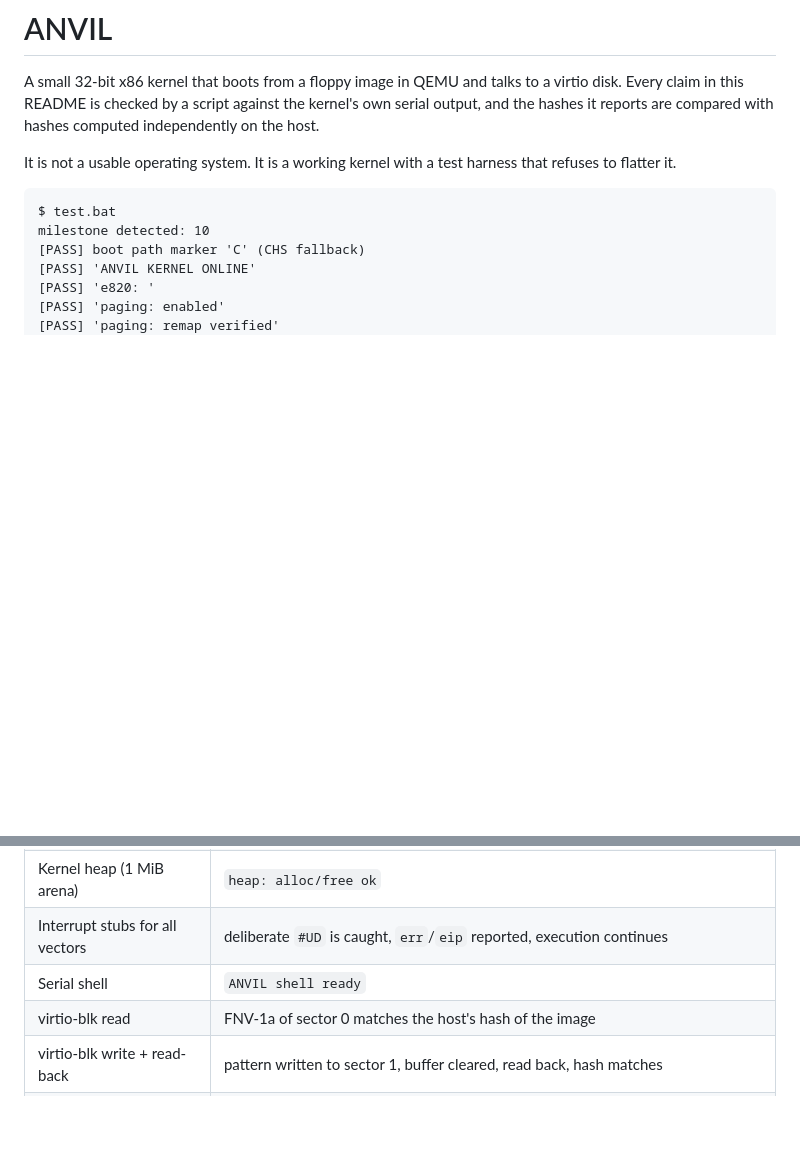
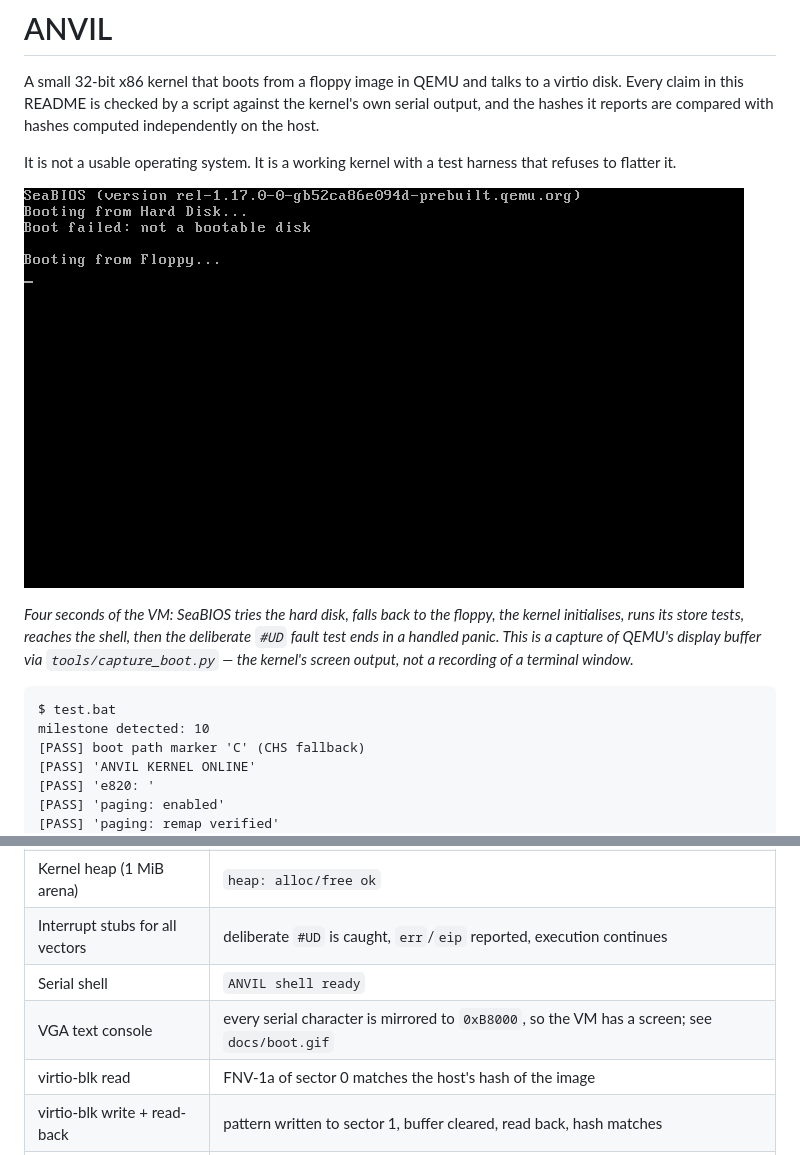
Before and after one commit to kevindeas1234-png/anvil, a Markdown page: README.md, 2 parts joined by grey strips. Drawn GitHub-style; pictures changed too: docs/boot.gif (added); blank space fills up the shorter version.

Commit message:
VGA text console, boot capture, and a demo on the README

````diff
--- a/README.md
+++ b/README.md
@@ -7,6 +7,13 @@ independently on the host.
 
 It is not a usable operating system. It is a working kernel with a test harness that
 refuses to flatter it.
+
+![ANVIL booting, captured from the kernel's own VGA text console](docs/boot.gif)
+
+*Four seconds of the VM: SeaBIOS tries the hard disk, falls back to the floppy, the kernel
+initialises, runs its store tests, reaches the shell, then the deliberate `#UD` fault test
+ends in a handled panic. This is a capture of QEMU's display buffer via `tools/capture_boot.py`
+— the kernel's screen output, not a recording of a terminal window.*
 
 ```
 $ test.bat
@@ -81,6 +88,7 @@ The kernel is a flat binary loaded at `0x10000` by a two-stage boot sector. Boot
 | Kernel heap (1 MiB arena) | `heap: alloc/free ok` |
 | Interrupt stubs for all vectors | deliberate `#UD` is caught, `err`/`eip` reported, execution continues |
 | Serial shell | `ANVIL shell ready` |
+| VGA text console | every serial character is mirrored to `0xB8000`, so the VM has a screen; see `docs/boot.gif` |
 | virtio-blk read | FNV-1a of sector 0 matches the host's hash of the image |
 | virtio-blk write + read-back | pattern written to sector 1, buffer cleared, read back, hash matches |
 | Arbitrary-LBA read | LBA 2048 hashed in the guest, compared with the host |
````
Also changed, not shown: CHANGELOG.md (+12 -0 lines), docs/boot.png (added), 2 other files.
